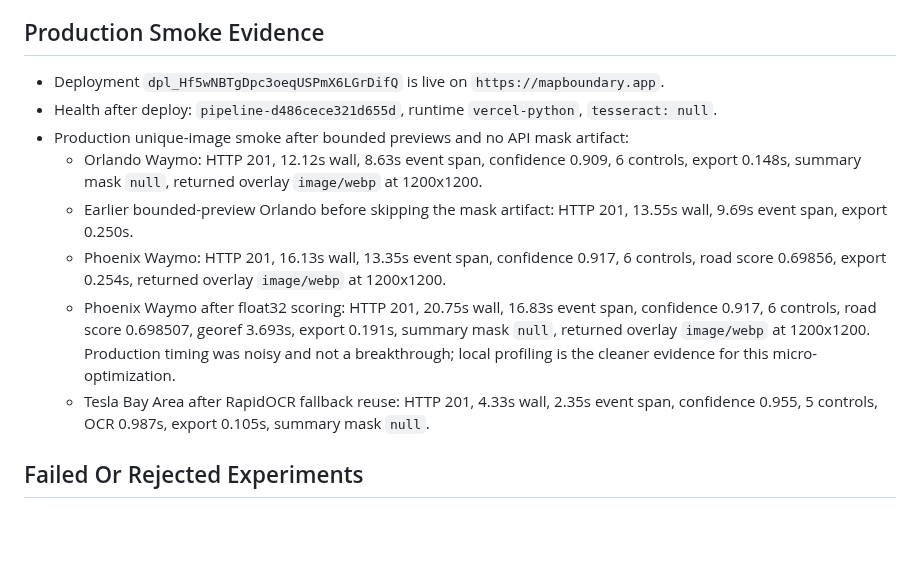
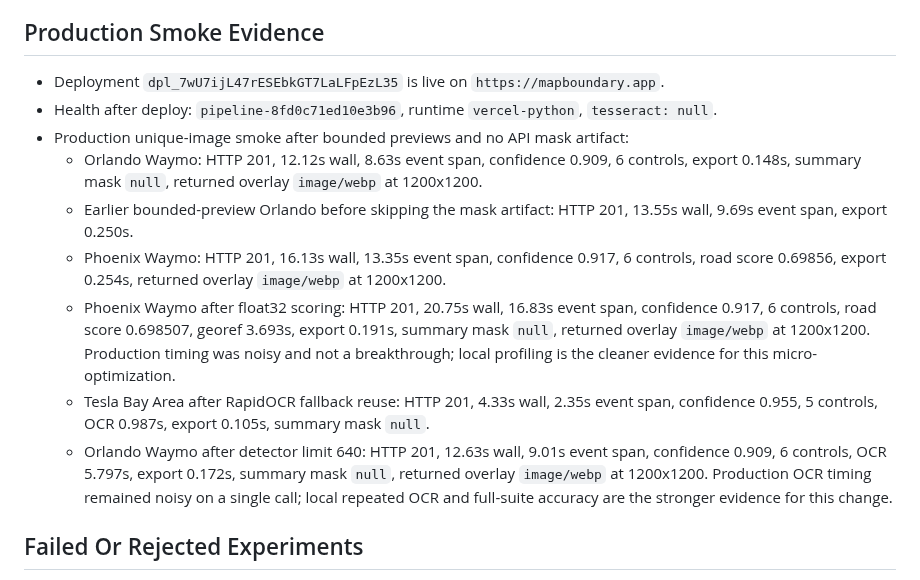
Before and after one commit to EthanMcKanna/map-boundary-builder, a Markdown page: benchmarks/latency-rd-notes.md, the part around the change. GitHub-like rendering; blank space fills up the shorter version.

Commit message:
Update detector-limit production smoke evidence

```diff
--- a/benchmarks/latency-rd-notes.md
+++ b/benchmarks/latency-rd-notes.md
@@ -85,9 +85,9 @@ polygons and screenshots are refreshed.
 
 ## Production Smoke Evidence
 
-- Deployment `dpl_Hf5wNBTgDpc3oeqUSPmX6LGrDifQ` is live on
+- Deployment `dpl_7wU7ijL47rESEbkGT7LaLFpEzL35` is live on
   `https://mapboundary.app`.
-- Health after deploy: `pipeline-d486cece321d655d`, runtime `vercel-python`,
+- Health after deploy: `pipeline-8fd0c71ed10e3b96`, runtime `vercel-python`,
   `tesseract: null`.
 - Production unique-image smoke after bounded previews and no API mask artifact:
   - Orlando Waymo: HTTP 201, 12.12s wall, 8.63s event span, confidence 0.909,
@@ -106,6 +106,11 @@ polygons and screenshots are refreshed.
   - Tesla Bay Area after RapidOCR fallback reuse: HTTP 201, 4.33s wall, 2.35s
     event span, confidence 0.955, 5 controls, OCR 0.987s, export 0.105s,
     summary mask `null`.
+  - Orlando Waymo after detector limit 640: HTTP 201, 12.63s wall, 9.01s event
+    span, confidence 0.909, 6 controls, OCR 5.797s, export 0.172s, summary mask
+    `null`, returned overlay `image/webp` at 1200x1200. Production OCR timing
+    remained noisy on a single call; local repeated OCR and full-suite accuracy
+    are the stronger evidence for this change.
 
 ## Failed Or Rejected Experiments
 
```
